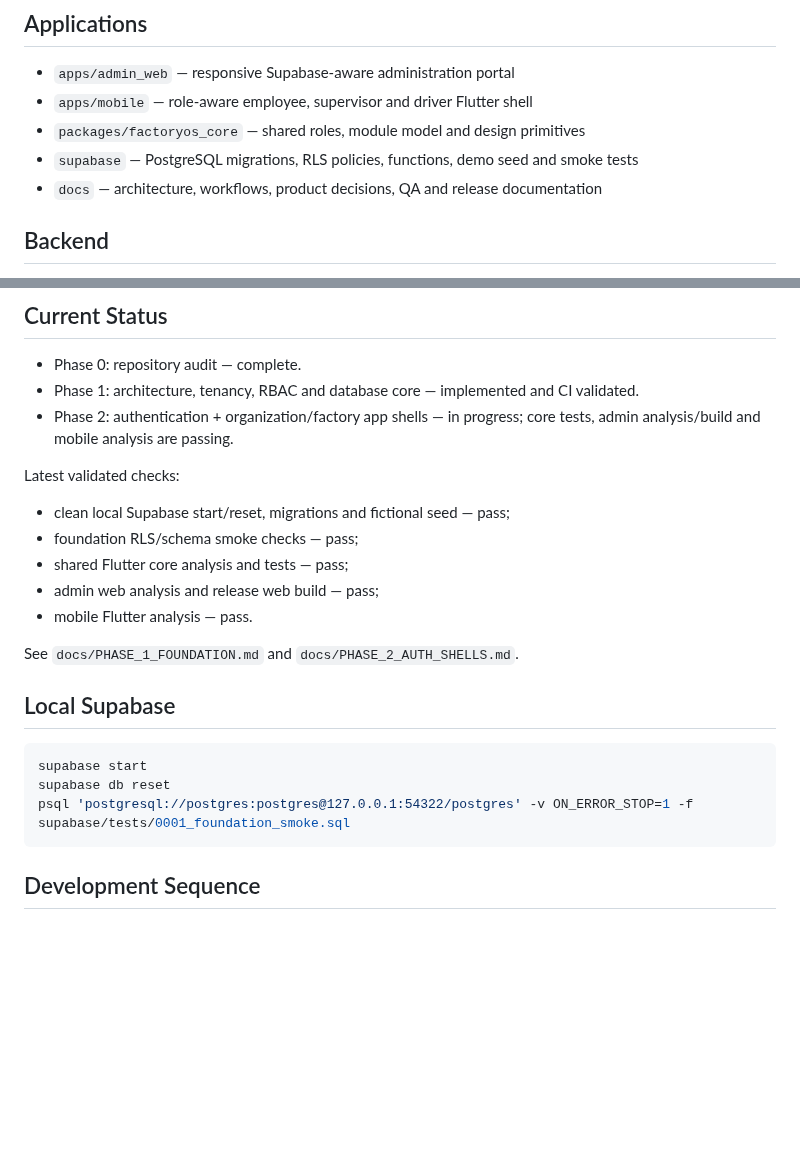
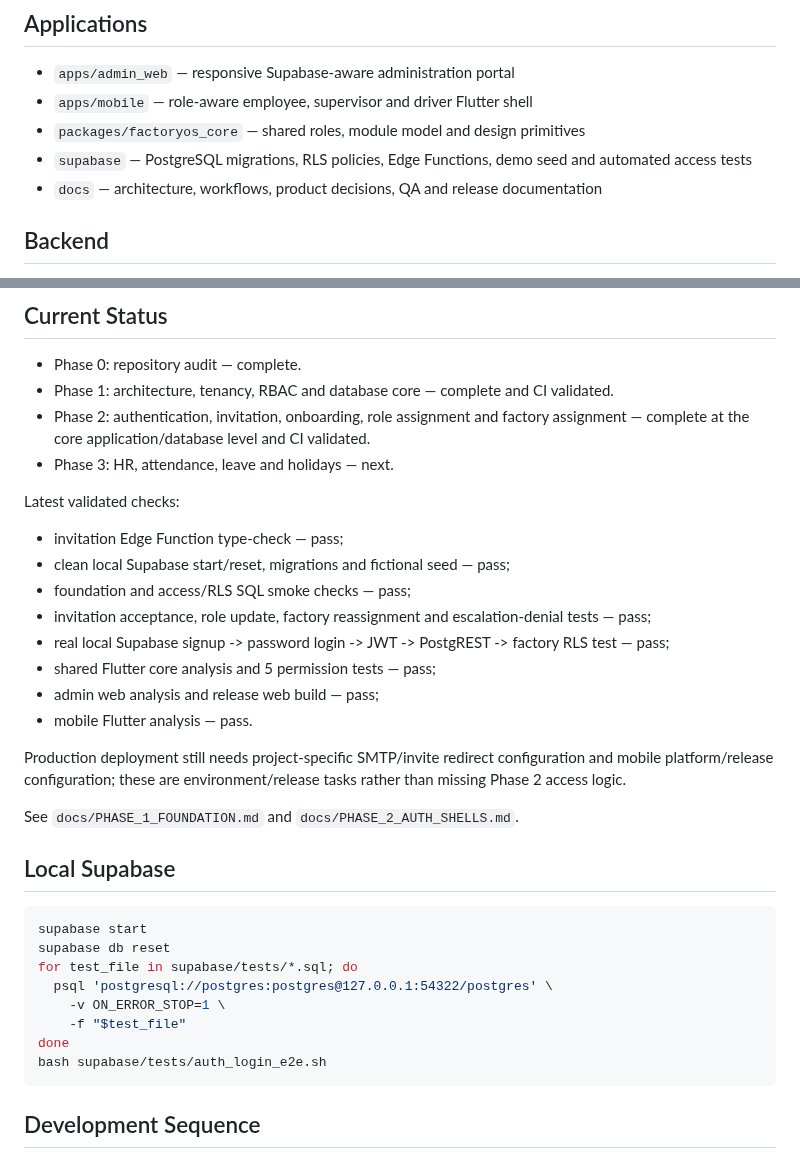
Before and after one commit to dkfutureai-alt/factory, a Markdown page: README.md, 2 parts joined by grey strips. GitHub-like rendering; blank space fills up the shorter version.

Commit message:
docs: mark Phase 2 access flow validated

````diff
--- a/README.md
+++ b/README.md
@@ -15,7 +15,7 @@ and support HR, attendance, leave, maintenance, assets, fuel, documents, approva
 - `apps/admin_web` — responsive Supabase-aware administration portal
 - `apps/mobile` — role-aware employee, supervisor and driver Flutter shell
 - `packages/factoryos_core` — shared roles, module model and design primitives
-- `supabase` — PostgreSQL migrations, RLS policies, functions, demo seed and smoke tests
+- `supabase` — PostgreSQL migrations, RLS policies, Edge Functions, demo seed and automated access tests
 - `docs` — architecture, workflows, product decisions, QA and release documentation
 
 ## Backend
@@ -35,16 +35,22 @@ Primary backend: Supabase/PostgreSQL with mandatory tenant isolation and RLS. FC
 ## Current Status
 
 - Phase 0: repository audit — complete.
-- Phase 1: architecture, tenancy, RBAC and database core — implemented and CI validated.
-- Phase 2: authentication + organization/factory app shells — in progress; core tests, admin analysis/build and mobile analysis are passing.
+- Phase 1: architecture, tenancy, RBAC and database core — complete and CI validated.
+- Phase 2: authentication, invitation, onboarding, role assignment and factory assignment — complete at the core application/database level and CI validated.
+- Phase 3: HR, attendance, leave and holidays — next.
 
 Latest validated checks:
 
+- invitation Edge Function type-check — pass;
 - clean local Supabase start/reset, migrations and fictional seed — pass;
-- foundation RLS/schema smoke checks — pass;
-- shared Flutter core analysis and tests — pass;
+- foundation and access/RLS SQL smoke checks — pass;
+- invitation acceptance, role update, factory reassignment and escalation-denial tests — pass;
+- real local Supabase signup -> password login -> JWT -> PostgREST -> factory RLS test — pass;
+- shared Flutter core analysis and 5 permission tests — pass;
 - admin web analysis and release web build — pass;
 - mobile Flutter analysis — pass.
+
+Production deployment still needs project-specific SMTP/invite redirect configuration and mobile platform/release configuration; these are environment/release tasks rather than missing Phase 2 access logic.
 
 See `docs/PHASE_1_FOUNDATION.md` and `docs/PHASE_2_AUTH_SHELLS.md`.
 
@@ -53,7 +59,12 @@ See `docs/PHASE_1_FOUNDATION.md` and `docs/PHASE_2_AUTH_SHELLS.md`.
 ```bash
 supabase start
 supabase db reset
-psql 'postgresql://postgres:postgres@127.0.0.1:54322/postgres' -v ON_ERROR_STOP=1 -f supabase/tests/0001_foundation_smoke.sql
+for test_file in supabase/tests/*.sql; do
+  psql 'postgresql://postgres:postgres@127.0.0.1:54322/postgres' \
+    -v ON_ERROR_STOP=1 \
+    -f "$test_file"
+done
+bash supabase/tests/auth_login_e2e.sh
 ```
 
 ## Development Sequence
````
